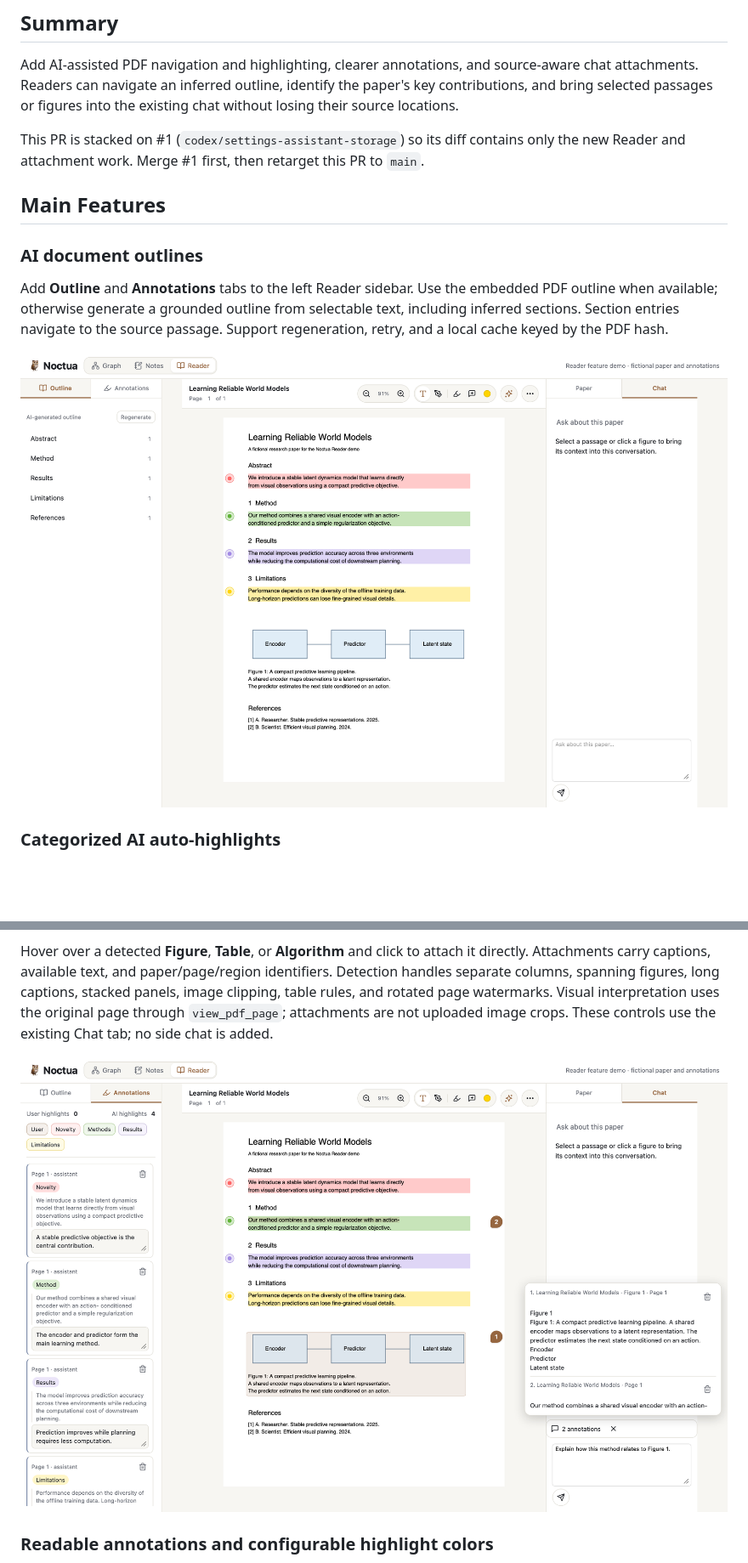
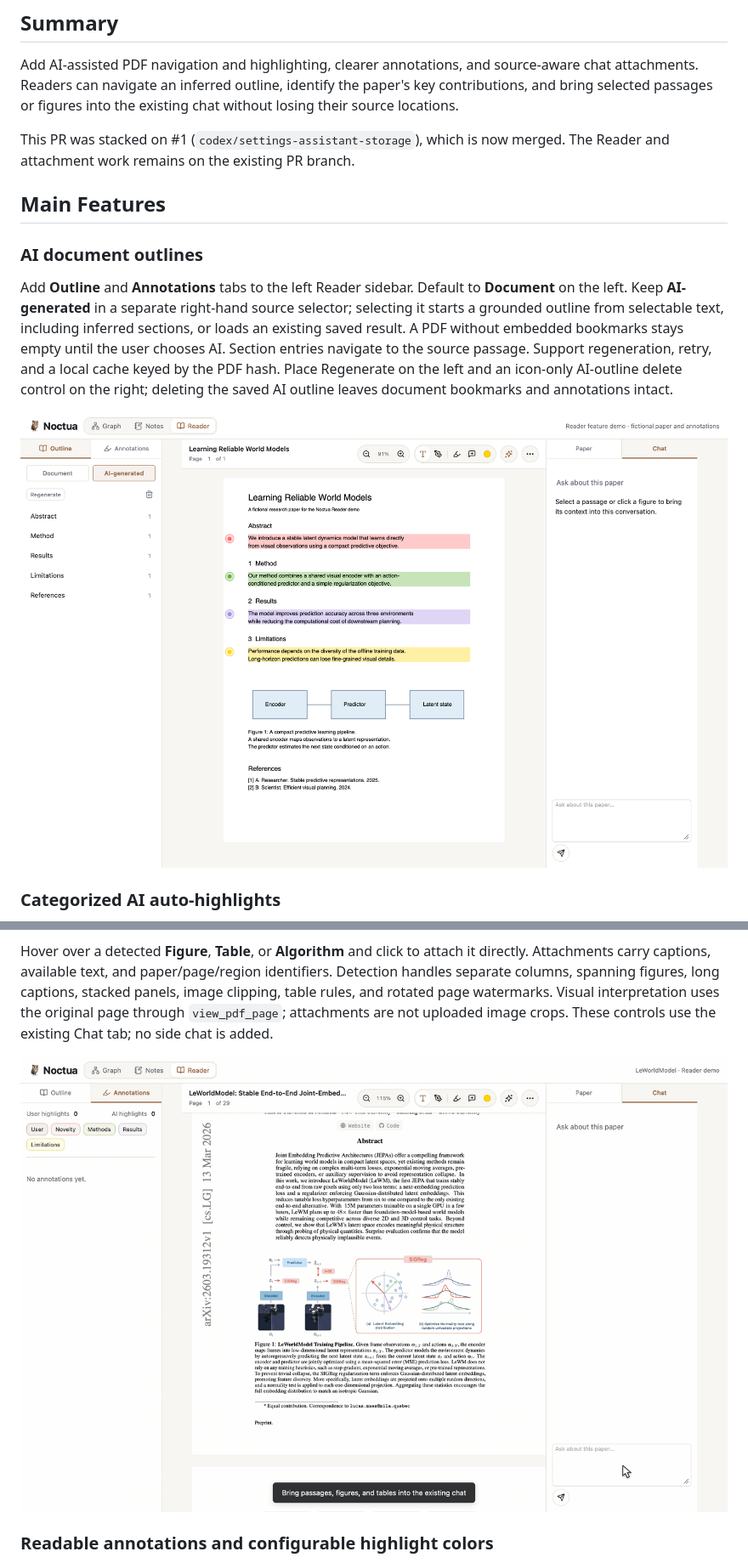
Before and after one commit to UW-CTRL/noctua, a Markdown page: docs/pr-3.md, 2 parts joined by grey strips. Shown: that part at 85% size. Drawn GitHub-style; pictures changed too: docs/images/pr-3/attachments.gif (added), docs/images/pr-3/attachments.png (deleted), docs/images/pr-3/outline.png; blank space fills up the shorter version.

Commit message:
Replace attachment demo with a GIF and update the Settings screenshot

```diff
--- a/docs/pr-3.md
+++ b/docs/pr-3.md
@@ -2,13 +2,13 @@
 
 Add AI-assisted PDF navigation and highlighting, clearer annotations, and source-aware chat attachments. Readers can navigate an inferred outline, identify the paper's key contributions, and bring selected passages or figures into the existing chat without losing their source locations.
 
-This PR is stacked on #1 (`codex/settings-assistant-storage`) so its diff contains only the new Reader and attachment work. Merge #1 first, then retarget this PR to `main`.
+This PR was stacked on #1 (`codex/settings-assistant-storage`), which is now merged. The Reader and attachment work remains on the existing PR branch.
 
 ## Main Features
 
 ### AI document outlines
 
-Add **Outline** and **Annotations** tabs to the left Reader sidebar. Use the embedded PDF outline when available; otherwise generate a grounded outline from selectable text, including inferred sections. Section entries navigate to the source passage. Support regeneration, retry, and a local cache keyed by the PDF hash.
+Add **Outline** and **Annotations** tabs to the left Reader sidebar. Default to **Document** on the left. Keep **AI-generated** in a separate right-hand source selector; selecting it starts a grounded outline from selectable text, including inferred sections, or loads an existing saved result. A PDF without embedded bookmarks stays empty until the user chooses AI. Section entries navigate to the source passage. Support regeneration, retry, and a local cache keyed by the PDF hash. Place Regenerate on the left and an icon-only AI-outline delete control on the right; deleting the saved AI outline leaves document bookmarks and annotations intact.
 
 ![AI-generated document outline beside a highlighted demo paper](images/pr-3/outline.png)
 
@@ -24,7 +24,7 @@ Drag text in PDFs, rendered notes, paper details, or chat messages and choose **
 
 Hover over a detected **Figure**, **Table**, or **Algorithm** and click to attach it directly. Attachments carry captions, available text, and paper/page/region identifiers. Detection handles separate columns, spanning figures, long captions, stacked panels, image clipping, table rules, and rotated page watermarks. Visual interpretation uses the original page through `view_pdf_page`; attachments are not uploaded image crops. These controls use the existing Chat tab; no side chat is added.
 
-![A selected passage and figure queued in chat with numbered source badges and an attachment preview](images/pr-3/attachments.png)
+![Select a passage, attach a figure and table, preview the queued sources, and save a text highlight](images/pr-3/attachments.gif)
 
 ### Readable annotations and configurable highlight colors
 
```
Also changed, not shown: other parts of docs/pr-3.md (+3 -3 lines), docs/images/pr-3/settings.png, 4 other files.
